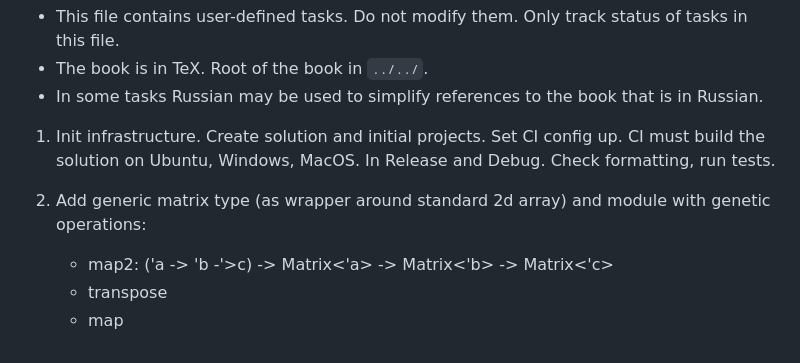
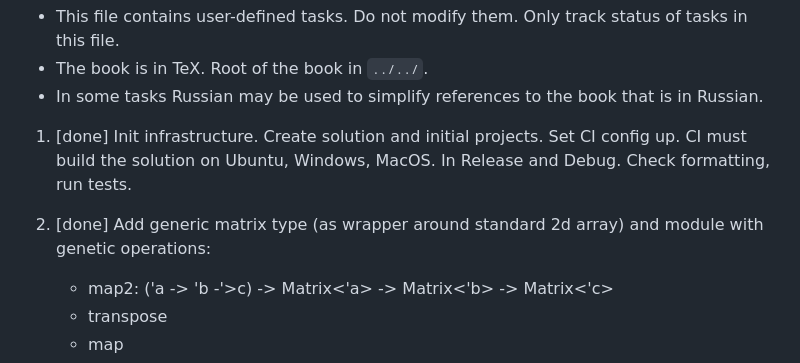
Before and after one commit to FormalLanguageConstrainedPathQuerying/FLPQ_sharp_edu, a Markdown page: tasks/tasks.md, the part around the change. Drawn GitHub-style.

Commit message:
docs: mark completed tasks and add tracking step to workflow
- Mark tasks 1 and 2 as [done] in tasks.md
- Add 'Mark the task as completed in tasks.md' as explicit step
  in working loop between merge to dev and next iteration

```diff
--- a/tasks/tasks.md
+++ b/tasks/tasks.md
@@ -2,8 +2,8 @@
 * The book is in TeX. Root of the book in `../../`.
 * In some tasks Russian may be used to simplify references to the book that is in Russian.
 
-1. Init infrastructure. Create solution and initial projects. Set CI config up. CI must build the solution on Ubuntu, Windows, MacOS. In Release and Debug. Check formatting, run tests.
-2. Add generic matrix type (as wrapper around standard 2d array) and module with genetic operations:
+1. [done] Init infrastructure. Create solution and initial projects. Set CI config up. CI must build the solution on Ubuntu, Windows, MacOS. In Release and Debug. Check formatting, run tests.
+2. [done] Add generic matrix type (as wrapper around standard 2d array) and module with genetic operations:
     * map2: ('a -> 'b -'>c) -> Matrix<'a> -> Matrix<'b> -> Matrix<'c>
     * transpose
     * map
```
Also changed, not shown: AGENTS.md (+1 -0 lines).
